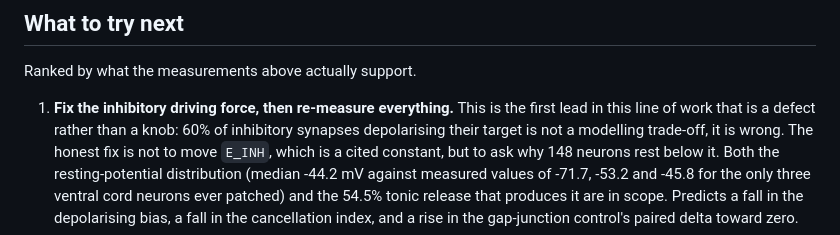
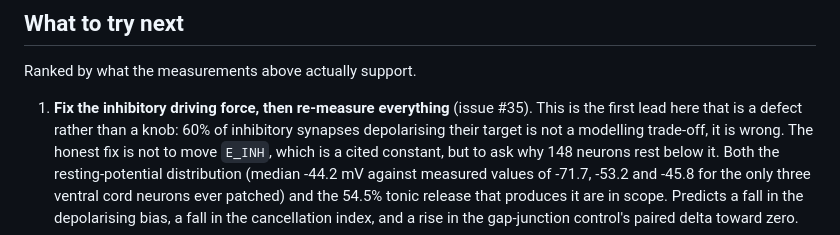
Before and after one commit to vdmkenny/celeganssim, a Markdown page: docs/dynamic-range.md, the part around the change. Drawn GitHub-style.

Commit message:
Point the dynamic-range doc at the issue it opened

```diff
--- a/docs/dynamic-range.md
+++ b/docs/dynamic-range.md
@@ -154,8 +154,8 @@ local, bidirectional and specific. The atlas rewards specificity.
 
 Ranked by what the measurements above actually support.
 
-1. **Fix the inhibitory driving force, then re-measure everything.** This is
-   the first lead in this line of work that is a defect rather than a knob:
+1. **Fix the inhibitory driving force, then re-measure everything** (issue
+   #35). This is the first lead here that is a defect rather than a knob:
    60% of inhibitory synapses depolarising their target is not a modelling
    trade-off, it is wrong. The honest fix is not to move `E_INH`, which is a
    cited constant, but to ask why 148 neurons rest below it. Both the
```
